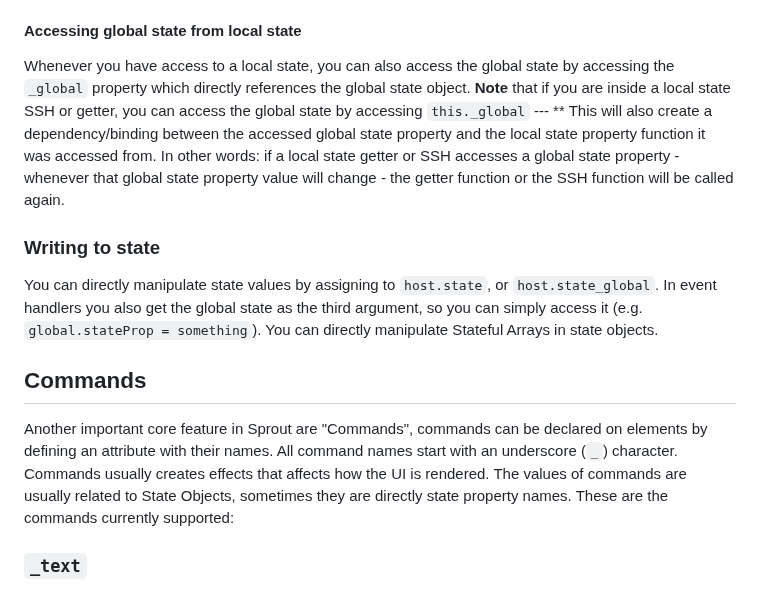
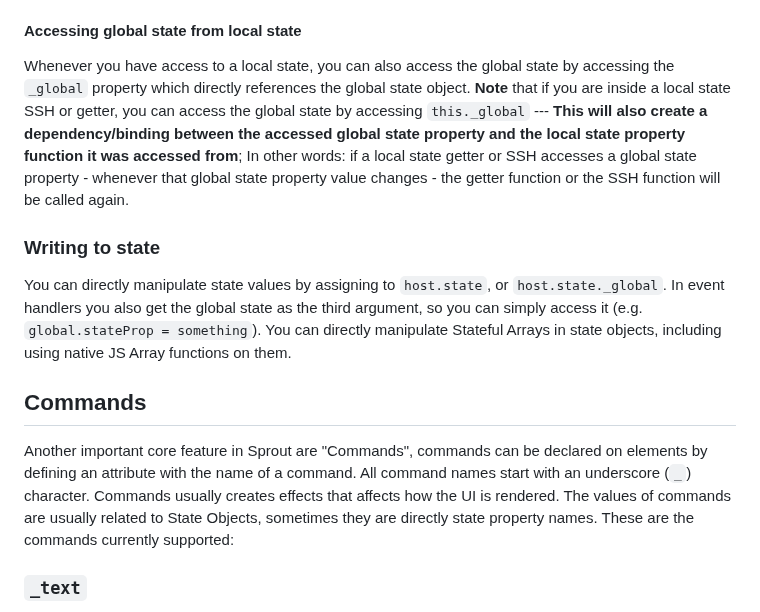
Before and after one commit to yuval-a/Sprout, a Markdown page: readme.MD, the part around the change. GitHub-like rendering.

```diff
--- a/readme.MD
+++ b/readme.MD
@@ -118,14 +118,14 @@ Since you will mostly access state from event handlers - the host is passed as a
 If you know that a property exists on a local state, you can access it directly from `host.state[propertyName]` (or `host.state.propertyName`).
 #### Accessing global state from local state
 Whenever you have access to a local state, you can also access the global state by accessing the `_global` property which directly references the global state object.
-**Note** that if you are inside a local state SSH or getter, you can access the global state by accessing `this._global` --- ** This will also create a dependency/binding between the accessed global state property and the local state property function it was accessed from. In other words: if a local state getter or SSH accesses a global state property - whenever that global state property value will change - the getter function or the SSH function will be called again.
+**Note** that if you are inside a local state SSH or getter, you can access the global state by accessing `this._global` --- **This will also create a dependency/binding between the accessed global state property and the local state property function it was accessed from**; In other words: if a local state getter or SSH accesses a global state property - whenever that global state property value changes - the getter function or the SSH function will be called again.
 
 ### Writing to state
-You can directly manipulate state values by assigning to `host.state`, or `host.state_global`. In event handlers you also get the global state as the third argument, so you can simply access it (e.g. `global.stateProp = something`).
-You can directly manipulate Stateful Arrays in state objects.
+You can directly manipulate state values by assigning to `host.state`, or `host.state._global`. In event handlers you also get the global state as the third argument, so you can simply access it (e.g. `global.stateProp = something`).
+You can directly manipulate Stateful Arrays in state objects, including using native JS Array functions on them.
 
 ## Commands
-Another important core feature in Sprout are "Commands", commands can be declared on elements by defining an attribute with their names. All command names start with an underscore (`_`) character. Commands usually creates effects that affects how the UI is rendered. The values of commands are usually related to State Objects, sometimes they are directly state property names.
+Another important core feature in Sprout are "Commands", commands can be declared on elements by defining an attribute with the name of a command. All command names start with an underscore (`_`) character. Commands usually creates effects that affects how the UI is rendered. The values of commands are usually related to State Objects, sometimes they are directly state property names.
 These are the commands currently supported:
 
 ### `_text`
```
